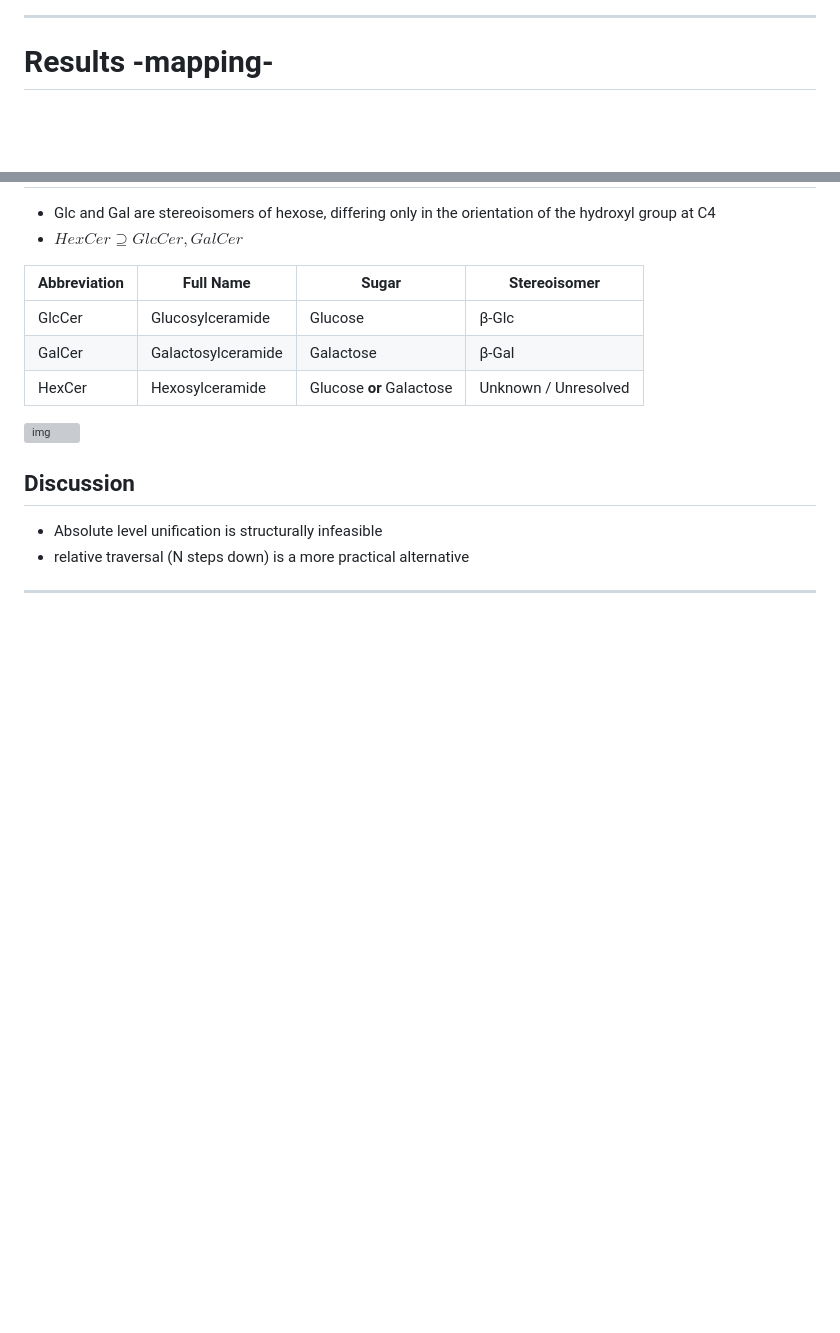
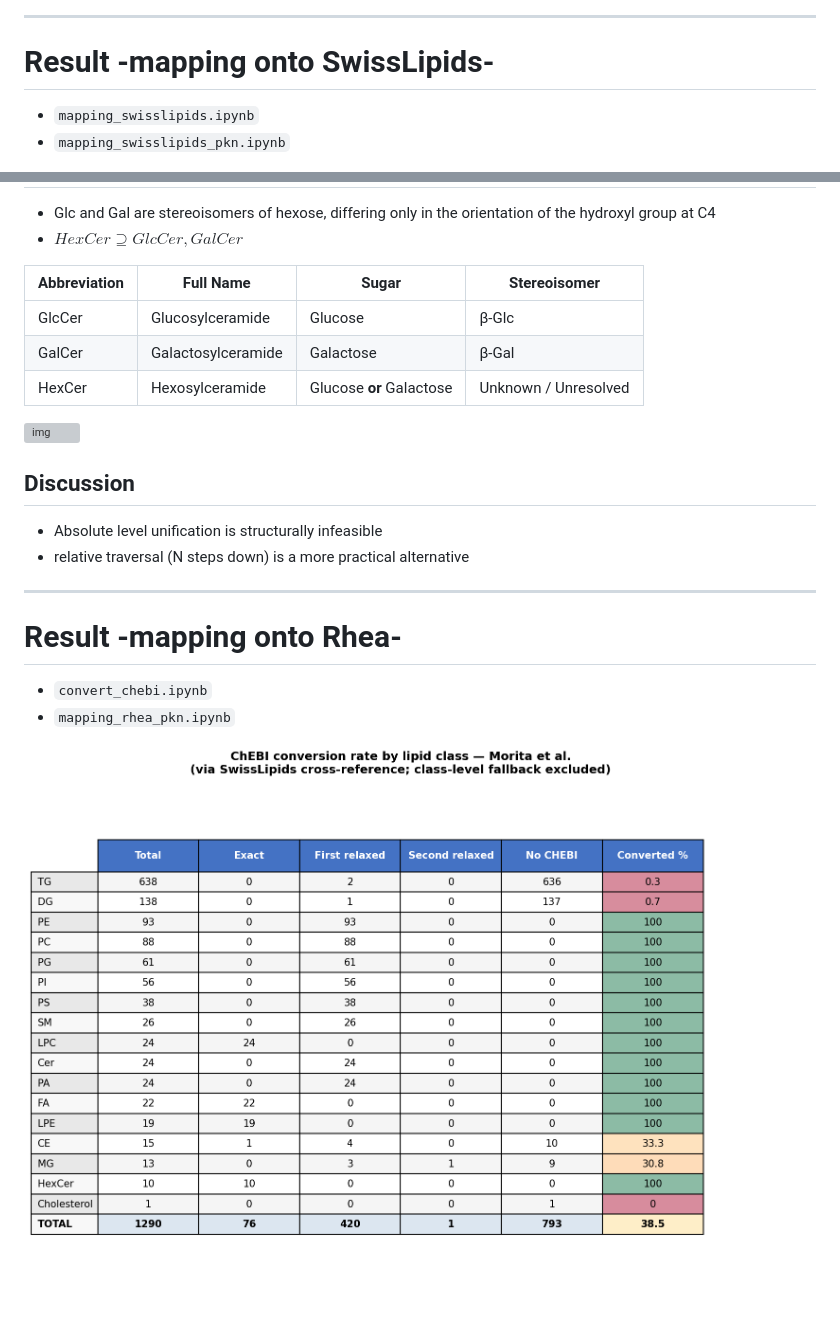
Before and after one commit to saezlab/metabo-usecases, a Markdown page: lipidomics_feature_space/README.md, 2 parts joined by grey strips. GitHub-like rendering; pictures changed too: lipidomics_feature_space/rhea_chebi_conversion.png (added); blank space fills up the shorter version; grey boxes are pictures that could not be loaded.

```diff
--- a/lipidomics_feature_space/README.md
+++ b/lipidomics_feature_space/README.md
@@ -81,7 +81,10 @@ Flag the conflict — keep both, set level_inferred = MOLECULAR_SPECIES and leve
 
 ---
 
-# Results -mapping-
+# Result -mapping onto SwissLipids-
+- `mapping_swisslipids.ipynb`
+- `mapping_swisslipids_pkn.ipynb`
+
 ![img](swisslipids_final_coverage.png)
 ![img](swisslipids_pkn_coverage.png)
 
@@ -133,3 +136,9 @@ Flag the conflict — keep both, set level_inferred = MOLECULAR_SPECIES and leve
 - relative traversal (N steps down) is a more practical alternative
 
 ---
+
+# Result -mapping onto Rhea-
+- `convert_chebi.ipynb`
+- `mapping_rhea_pkn.ipynb`
+
+![img](rhea_chebi_conversion.png)
```
Also changed, not shown: lipidomics_feature_space/rhea_pkn_coverage.png (added).
